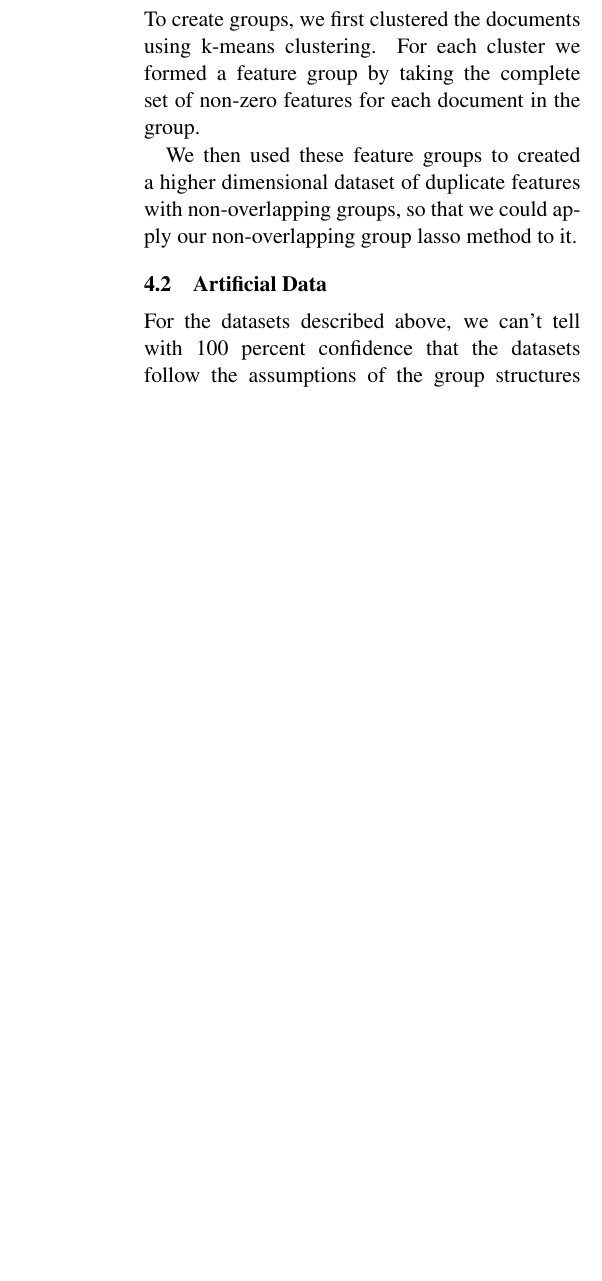
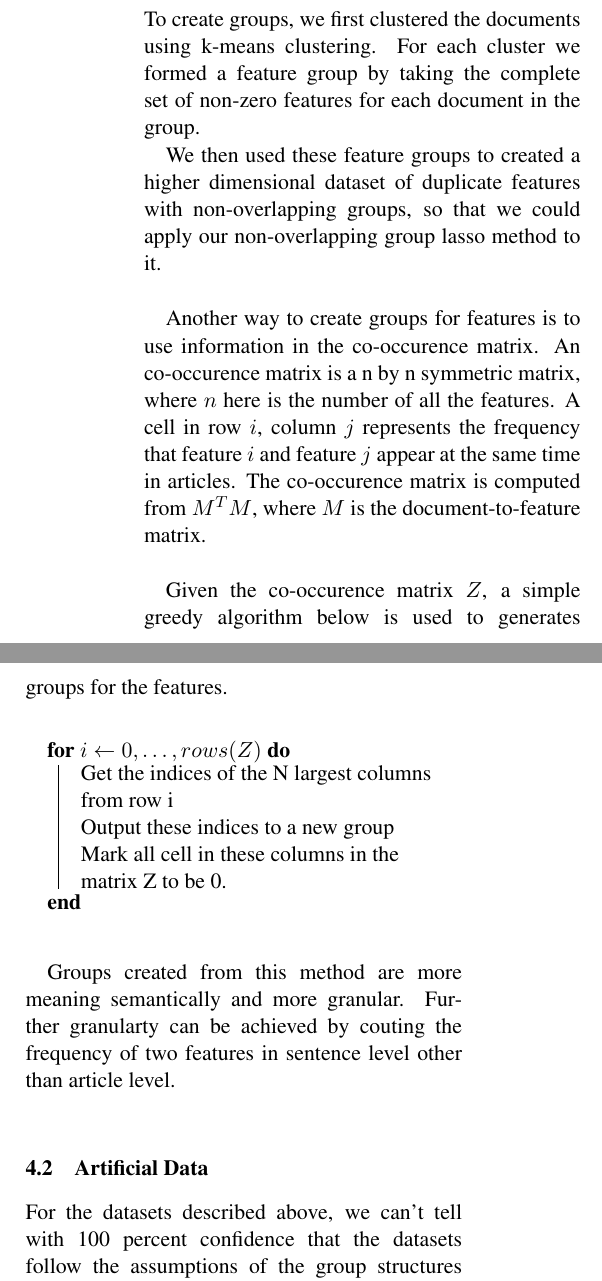
Before and after one commit to kedz/high-dim-project, a LaTeX document (highdim-paper/paper.tex): part of one column of page 3 of 4 before the commit and two parts of the columns of page 3 of 5 after it, the two joined at a grey line, cut so that both start at the same text, the shorter picture padded with empty space. Compiled offline with pdfLaTeX.

Commit message:
Added results to the new groups section

```diff
--- a/highdim-paper/paper.tex
+++ b/highdim-paper/paper.tex
@@ -255,8 +255,22 @@ non-zero features for each document in the group.
 
 We then used these feature groups to created a higher dimensional dataset of
 duplicate features with non-overlapping groups, so that we could apply our
-non-overlapping group lasso method to it.
+non-overlapping group lasso method to it.\\
 
+%co-occurence matrix
+Another way to create groups for features is to use information in the co-occurence matrix. An co-occurence matrix is a n by n symmetric matrix, where $n$ here is the number of all the features. A cell in row $i$, column $j$ represents the frequency that feature $i$ and feature $j$ appear at the same time in articles. The co-occurence matrix is computed from $M^T M$, where $M$ is the document-to-feature matrix. \\
+
+Given the co-occurence matrix $Z$, a simple greedy algorithm below is used to generates groups for the features.
+
+\begin{algorithm}
+  \For{$i \gets 0, \ldots, rows(Z) $}{
+	   Get the indices of the N largest columns from row i\\
+       Output these indices to a new group\\
+       Mark all cell in these columns in the matrix Z to be 0.\\
+  }
+\end{algorithm}
+
+Groups created from this method are more meaning semantically and more granular. Further granularty can be achieved by couting the frequency of two features in sentence level other than article level.\\
 
 \subsection{Artificial Data}
 
```
Also changed, not shown: highdim-paper/paper.pdf, highdim-paper/paper.tex (11 more changed lines), 1 other file.
